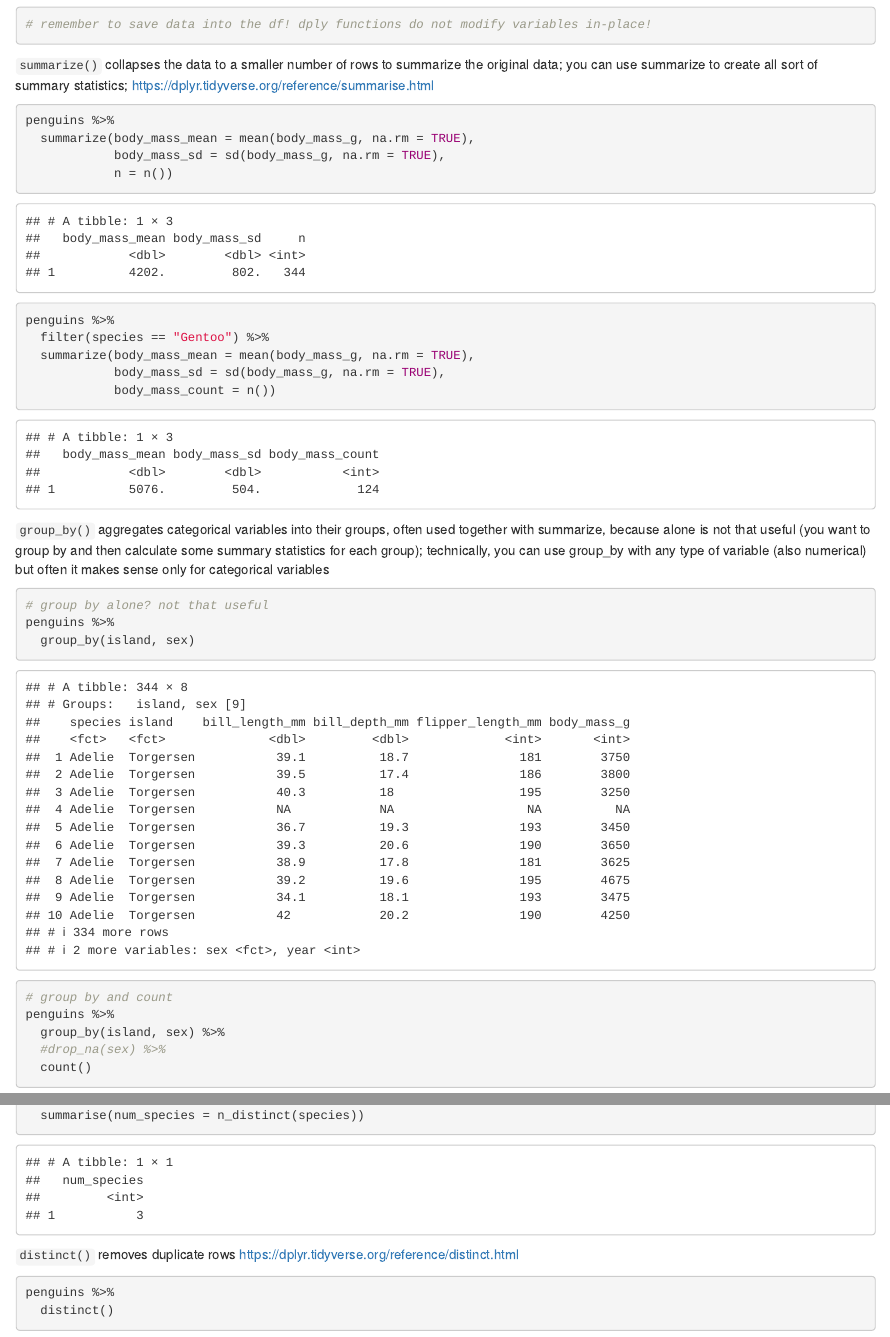
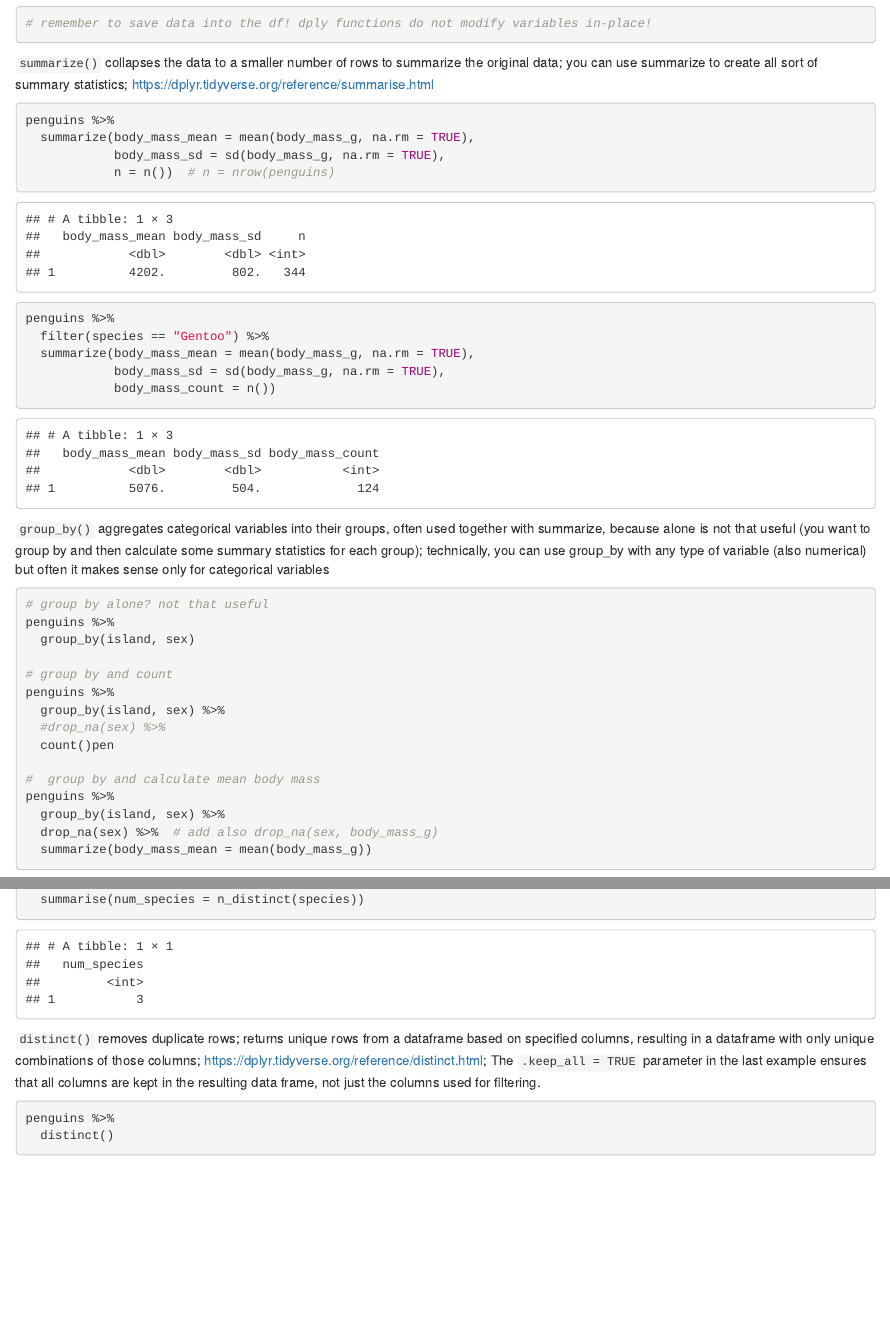
Before and after one commit to css-materials/dplyr-more-and-cleaning, an R Markdown document (more-dplyr.Rmd): the page in a window 1100 px wide, from 9000 px down before the commit and from 9030 px down after it, so that both start at the same text, and a second part further down, joined at a grey line. Rendered offline with R 4.5, knitr and Pandoc, with nearby package versions.

Commit message:
small updates

````diff
--- a/more-dplyr.Rmd
+++ b/more-dplyr.Rmd
@@ -137,7 +136,7 @@ penguins %>%
 penguins %>%
   summarize(body_mass_mean = mean(body_mass_g, na.rm = TRUE),
             body_mass_sd = sd(body_mass_g, na.rm = TRUE),
-            n = n())
+            n = n())  # n = nrow(penguins)
 
 penguins %>%
   filter(species == "Gentoo") %>%
@@ -157,12 +156,12 @@ penguins %>%
 penguins %>%
   group_by(island, sex) %>%
   #drop_na(sex) %>%
-  count()
+  count()pen
 
 #  group by and calculate mean body mass
 penguins %>%
   group_by(island, sex) %>%
-  drop_na(sex) %>%
+  drop_na(sex) %>%  # add also drop_na(sex, body_mass_g)
   summarize(body_mass_mean = mean(body_mass_g))
 ```
 
@@ -189,7 +188,8 @@ penguins %>%
 ```
 
 
-`distinct()` removes duplicate rows https://dplyr.tidyverse.org/reference/distinct.html
+`distinct()` removes duplicate rows; returns unique rows from a dataframe based on specified columns, resulting in a dataframe with only unique combinations of those columns; https://dplyr.tidyverse.org/reference/distinct.html;
+The `.keep_all = TRUE` parameter in the last example ensures that all columns are kept in the resulting data frame, not just the columns used for filtering.
 ```{r}
 penguins %>%
   distinct()
````
Also changed, not shown: more-dplyr.Rmd (5 more changed lines).
